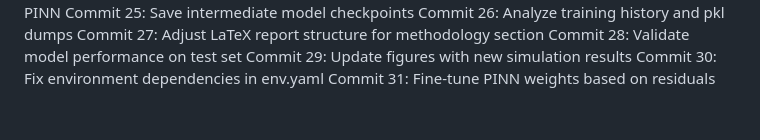
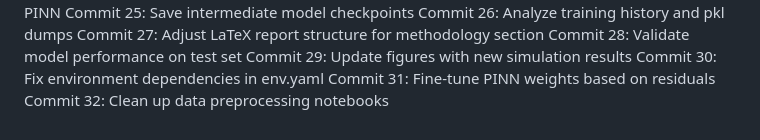
Before and after one commit to andimatteo/ai4e, a Markdown page: docs/timeline_journal.md, the part around the change. GitHub-like rendering.

Commit message:
Clean up data preprocessing notebooks

```diff
--- a/docs/timeline_journal.md
+++ b/docs/timeline_journal.md
@@ -53,3 +53,4 @@ Commit 28: Validate model performance on test set
 Commit 29: Update figures with new simulation results
 Commit 30: Fix environment dependencies in env.yaml
 Commit 31: Fine-tune PINN weights based on residuals
+Commit 32: Clean up data preprocessing notebooks
```
